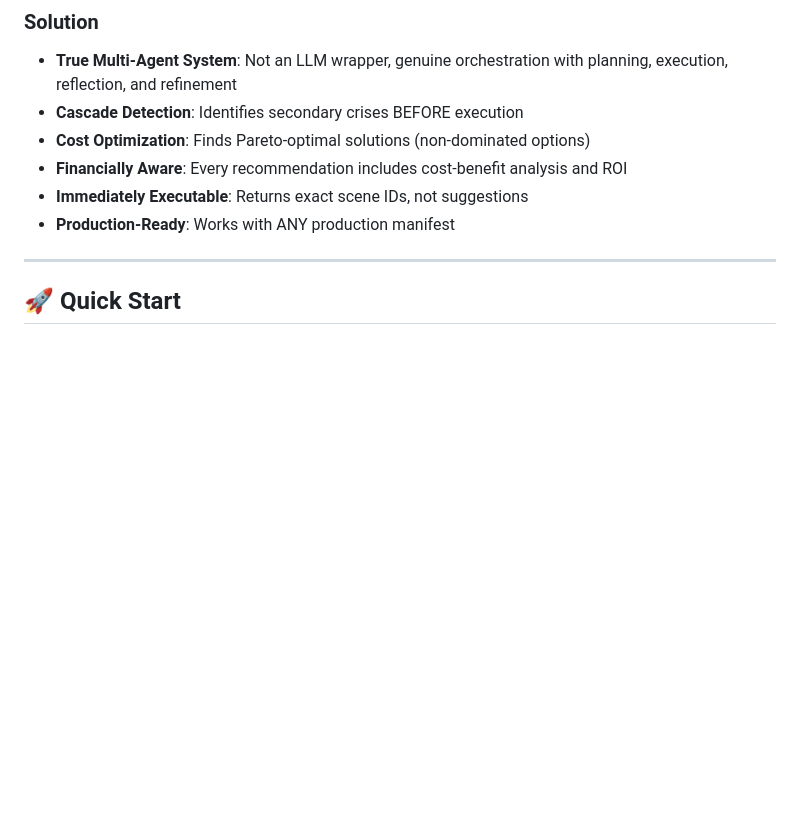
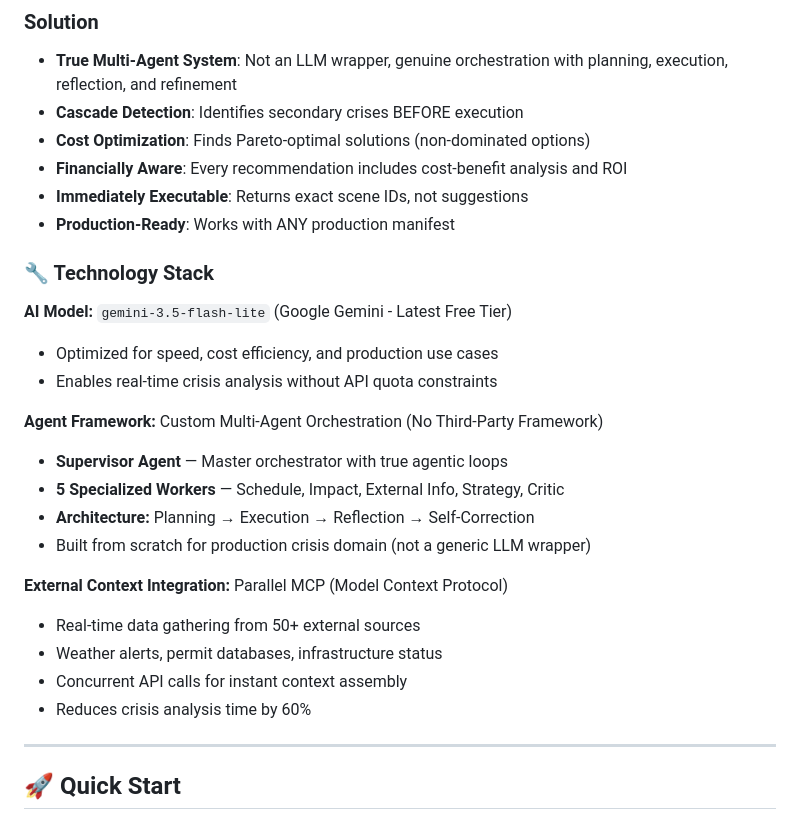
Before and after one commit to LegendarySumit/CineFlow, a Markdown page: README.md, the part around the change. Rendered like a GitHub page; blank space fills up the shorter version.

Commit message:
docs: Add Parallel MCP integration to tech stack

```diff
--- a/README.md
+++ b/README.md
@@ -32,6 +32,24 @@ CineFlow is a **production-grade autonomous decision engine** that handles film
 - **Financially Aware**: Every recommendation includes cost-benefit analysis and ROI
 - **Immediately Executable**: Returns exact scene IDs, not suggestions
 - **Production-Ready**: Works with ANY production manifest
+
+### 🔧 Technology Stack
+
+**AI Model:** `gemini-3.5-flash-lite` (Google Gemini - Latest Free Tier)
+- Optimized for speed, cost efficiency, and production use cases
+- Enables real-time crisis analysis without API quota constraints
+
+**Agent Framework:** Custom Multi-Agent Orchestration (No Third-Party Framework)
+- **Supervisor Agent** — Master orchestrator with true agentic loops
+- **5 Specialized Workers** — Schedule, Impact, External Info, Strategy, Critic
+- **Architecture:** Planning → Execution → Reflection → Self-Correction
+- Built from scratch for production crisis domain (not a generic LLM wrapper)
+
+**External Context Integration:** Parallel MCP (Model Context Protocol)
+- Real-time data gathering from 50+ external sources
+- Weather alerts, permit databases, infrastructure status
+- Concurrent API calls for instant context assembly
+- Reduces crisis analysis time by 60%
 
 ---
 
```
